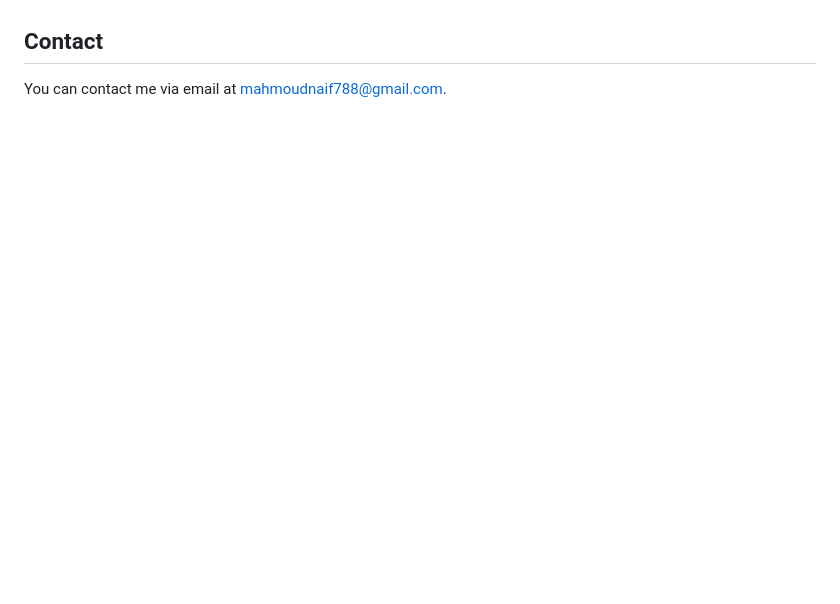
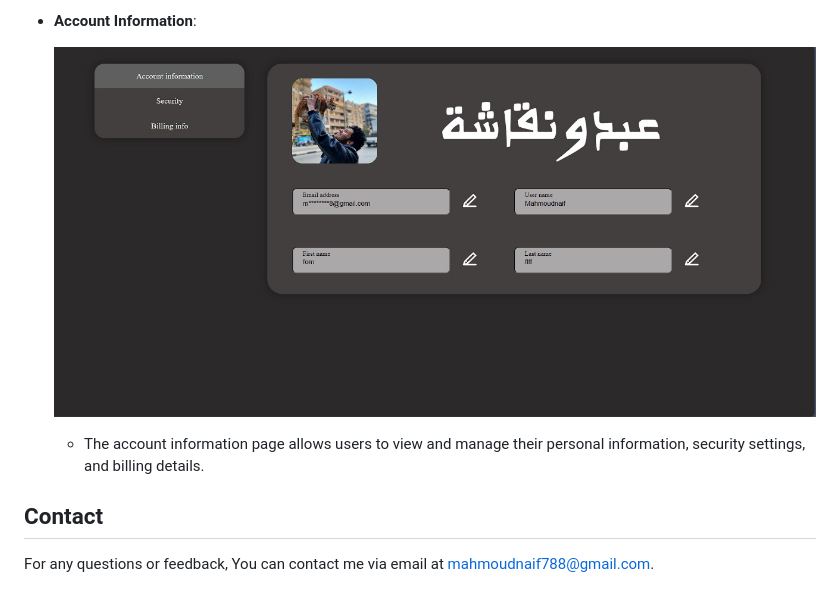
Before and after one commit to mahmoudnaif/RPS_game, a Markdown page: README.md, the part around one of its changes. GitHub-like rendering; blank space fills up the shorter version.

```diff
--- a/README.md
+++ b/README.md
@@ -58,3 +94,8 @@ These JavaScript files work together to support the different functionalities of
+- **Account Information**:
+
+    ![Account Information](Screenshots/Account_information.jpeg)
+    - The account information page allows users to view and manage their personal information, security settings, and billing details.
+
 ## Contact
 
-You can contact me via email at [mahmoudnaif788@gmail.com](mailto:mahmoudnaif788@gmail.com).
+For any questions or feedback, You can contact me via email at [mahmoudnaif788@gmail.com](mailto:mahmoudnaif788@gmail.com).
```
Also changed, not shown: other parts of README.md (+36 -0 lines).
